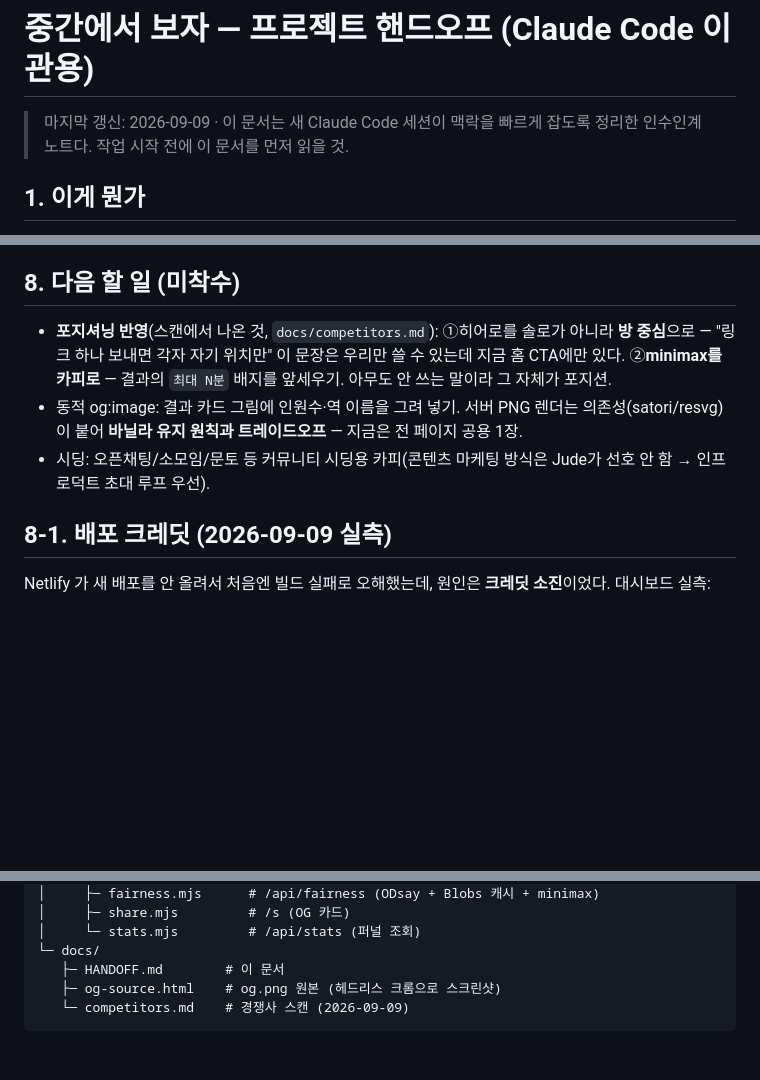
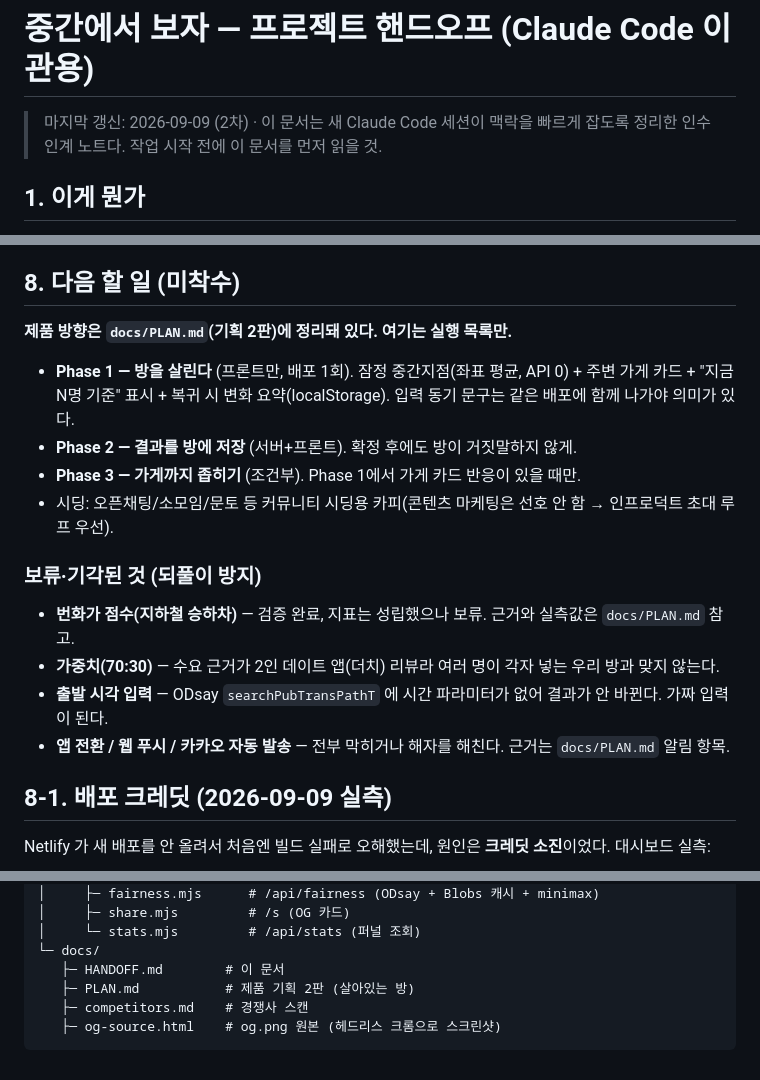
Before and after one commit to devcatebum-kr/meet-middle, a Markdown page: docs/HANDOFF.md, 3 parts joined by grey strips. GitHub-like rendering; blank space fills up the shorter version.

````diff
--- a/docs/HANDOFF.md
+++ b/docs/HANDOFF.md
@@ -1,6 +1,6 @@
 # 중간에서 보자 — 프로젝트 핸드오프 (Claude Code 이관용)
 
-> 마지막 갱신: 2026-09-09 · 이 문서는 새 Claude Code 세션이 맥락을 빠르게 잡도록 정리한 인수인계 노트다. 작업 시작 전에 이 문서를 먼저 읽을 것.
+> 마지막 갱신: 2026-09-09 (2차) · 이 문서는 새 Claude Code 세션이 맥락을 빠르게 잡도록 정리한 인수인계 노트다. 작업 시작 전에 이 문서를 먼저 읽을 것.
 
 ## 1. 이게 뭔가
 - **B2C 웹 도구**: 모임 참여자들의 출발지를 넣으면 **가장 공평한 중간 지하철역**을 추천한다.
@@ -65,9 +65,21 @@
 - 성능/비용: ODsay Blobs 캐시, 가시성 기반 폴링, 후보 top3 제한. 광고 수익 배선은 **인지만, 테스트 기간이라 보류**.
 
 ## 8. 다음 할 일 (미착수)
-- **포지셔닝 반영**(스캔에서 나온 것, `docs/competitors.md`): ①히어로를 솔로가 아니라 **방 중심**으로 — "링크 하나 보내면 각자 자기 위치만" 이 문장은 우리만 쓸 수 있는데 지금 홈 CTA에만 있다. ②**minimax를 카피로** — 결과의 `최대 N분` 배지를 앞세우기. 아무도 안 쓰는 말이라 그 자체가 포지션.
-- 동적 og:image: 결과 카드 그림에 인원수·역 이름을 그려 넣기. 서버 PNG 렌더는 의존성(satori/resvg)이 붙어 **바닐라 유지 원칙과 트레이드오프** — 지금은 전 페이지 공용 1장.
-- 시딩: 오픈채팅/소모임/문토 등 커뮤니티 시딩용 카피(콘텐츠 마케팅 방식은 Jude가 선호 안 함 → 인프로덕트 초대 루프 우선).
+
+**제품 방향은 `docs/PLAN.md`(기획 2판)에 정리돼 있다. 여기는 실행 목록만.**
+
+- **Phase 1 — 방을 살린다** (프론트만, 배포 1회). 잠정 중간지점(좌표 평균, API 0) + 주변 가게 카드 +
+  "지금 N명 기준" 표시 + 복귀 시 변화 요약(localStorage). 입력 동기 문구는 같은 배포에 함께 나가야 의미가 있다.
+- **Phase 2 — 결과를 방에 저장** (서버+프론트). 확정 후에도 방이 거짓말하지 않게.
+- **Phase 3 — 가게까지 좁히기** (조건부). Phase 1에서 가게 카드 반응이 있을 때만.
+- 시딩: 오픈채팅/소모임/문토 등 커뮤니티 시딩용 카피(콘텐츠 마케팅은 선호 안 함 → 인프로덕트 초대 루프 우선).
+
+### 보류·기각된 것 (되풀이 방지)
+
+- **번화가 점수(지하철 승하차)** — 검증 완료, 지표는 성립했으나 보류. 근거와 실측값은 `docs/PLAN.md` 참고.
+- **가중치(70:30)** — 수요 근거가 2인 데이트 앱(더치) 리뷰라 여러 명이 각자 넣는 우리 방과 맞지 않는다.
+- **출발 시각 입력** — ODsay `searchPubTransPathT` 에 시간 파라미터가 없어 결과가 안 바뀐다. 가짜 입력이 된다.
+- **앱 전환 / 웹 푸시 / 카카오 자동 발송** — 전부 막히거나 해자를 해친다. 근거는 `docs/PLAN.md` 알림 항목.
 
 ## 8-1. 배포 크레딧 (2026-09-09 실측)
 
@@ -138,6 +150,7 @@ meet-middle/
 │     └─ stats.mjs         # /api/stats (퍼널 조회)
 └─ docs/
    ├─ HANDOFF.md        # 이 문서
+   ├─ PLAN.md           # 제품 기획 2판 (살아있는 방)
+   ├─ competitors.md    # 경쟁사 스캔
    ├─ og-source.html    # og.png 원본 (헤드리스 크롬으로 스크린샷)
-   └─ competitors.md    # 경쟁사 스캔 (2026-09-09)
 ```
````
Also changed, not shown: docs/PLAN.md (added, +143 -0 lines).
